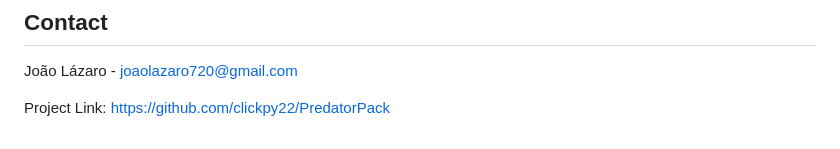
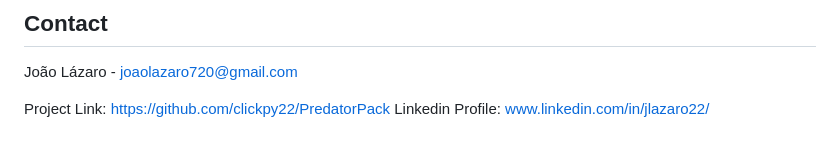
Before and after one commit to olxclick/PredatorPack, a Markdown page: README.md, the part around the change. Drawn GitHub-style.

```diff
--- a/README.md
+++ b/README.md
@@ -105,6 +105,7 @@ Distributed under the MIT License. See `LICENSE.txt` for more information.
 João Lázaro  - joaolazaro720@gmail.com
 
 Project Link: https://github.com/clickpy22/PredatorPack
+Linkedin Profile: www.linkedin.com/in/jlazaro22/
 
 
 
```
